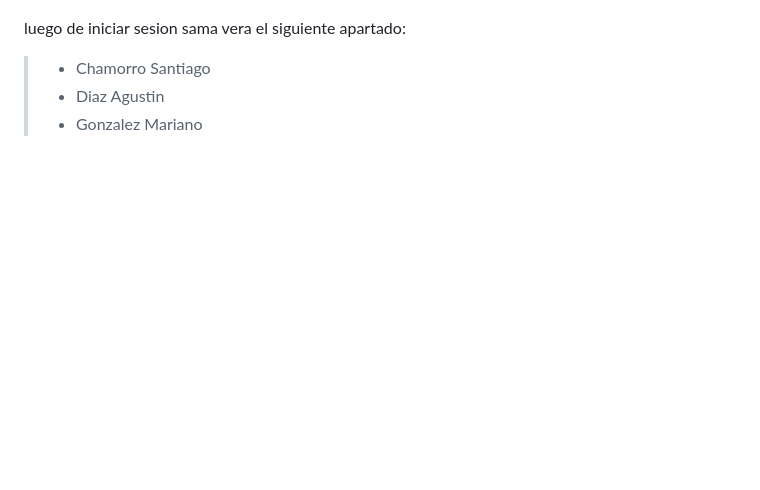
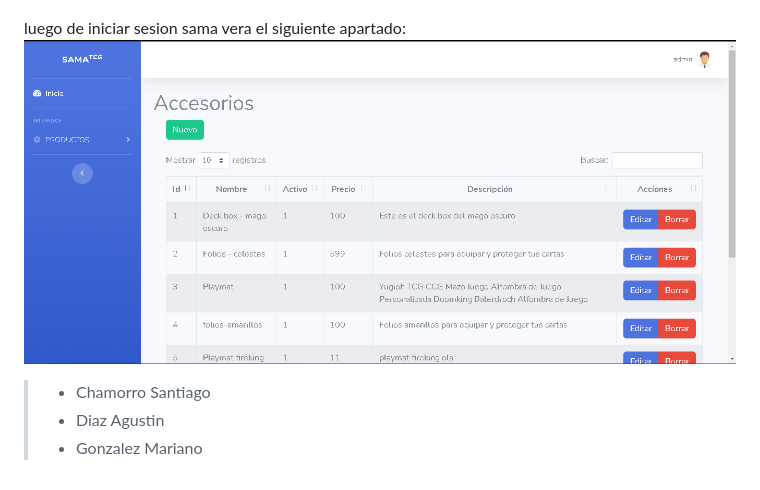
Before and after one commit to MarianoGonzalez05/M-S, a Markdown page: README.md, the part around the change. Rendered like a GitHub page; blank space fills up the shorter version.

```diff
--- a/README.md
+++ b/README.md
@@ -62,6 +62,8 @@ en ella Sama podra iniciar sesion y tendra acceso a un apartado donde podra gest
 ![fondon](img/loginadmin.png)
 
 luego de iniciar sesion sama vera el siguiente apartado:
+![fondon](img/bailanlasrochas.png)
+
 
 
 
```
